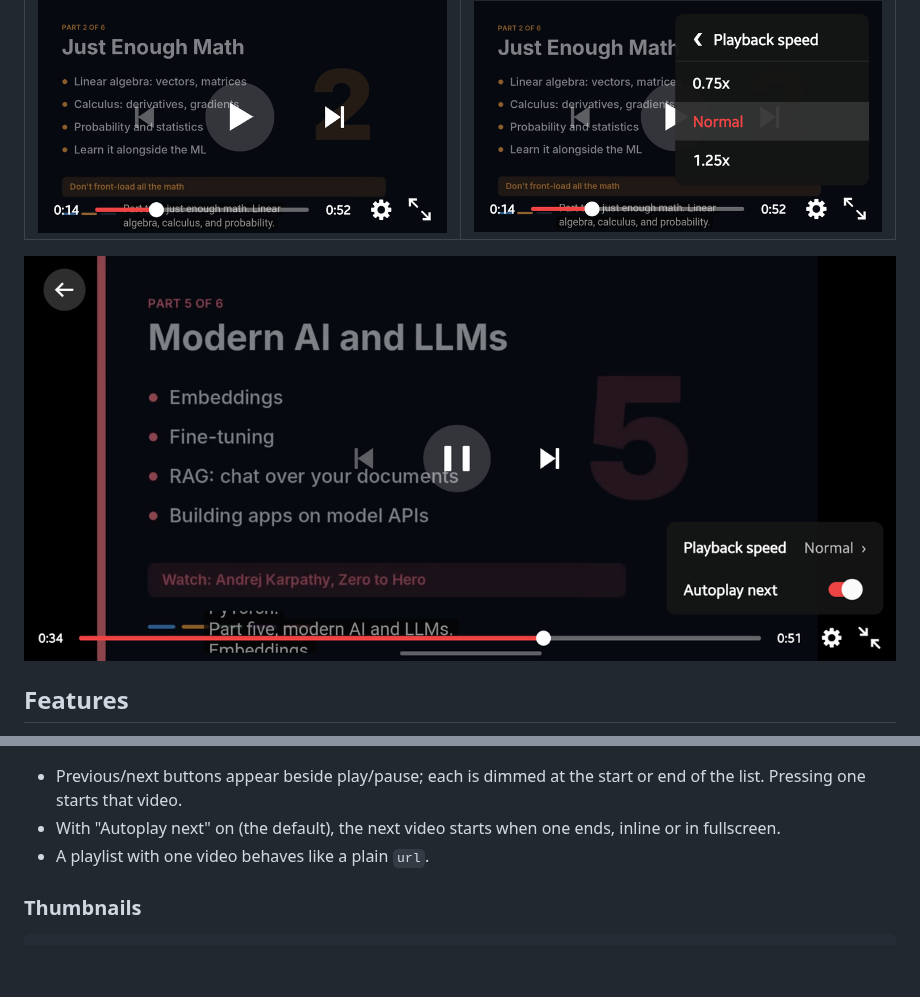
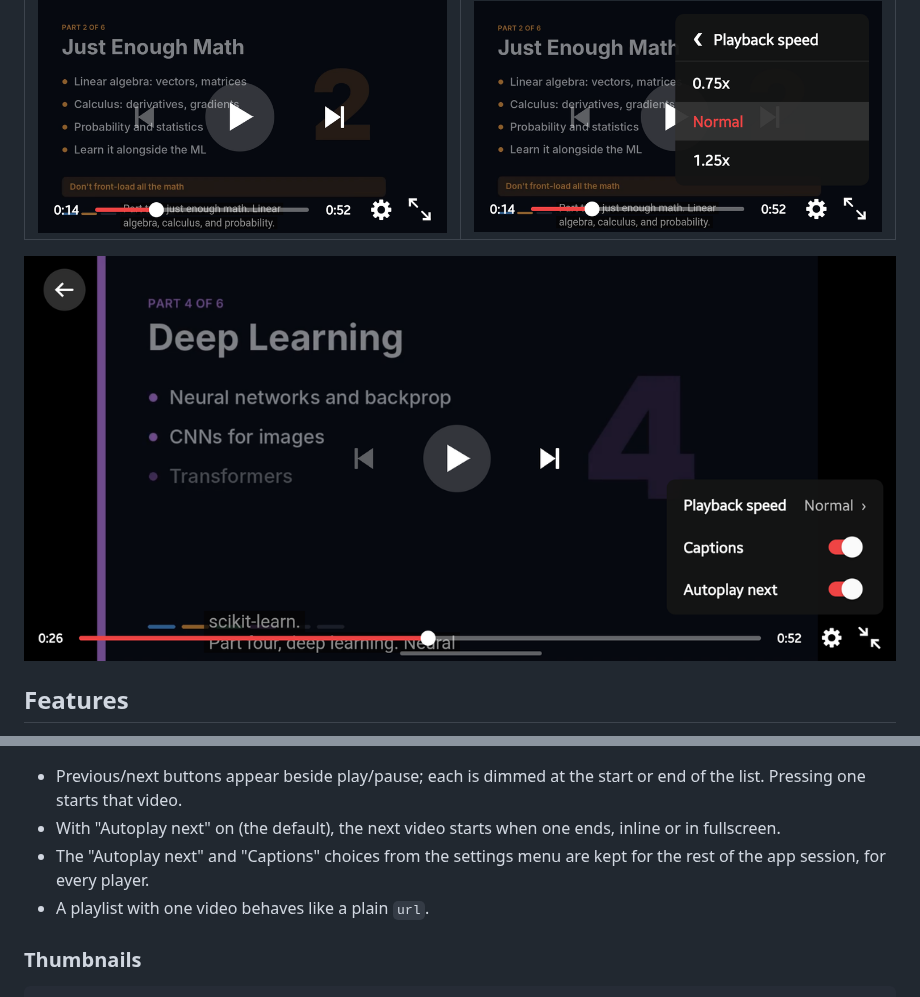
Before and after one commit to dharmveerofficial/react-native-all-video-player, a Markdown page: README.md, 2 parts joined by grey strips. GitHub-like rendering; pictures changed too: docs/screenshots/settings.png; blank space fills up the shorter version.

Commit message:
Caption on/off setting and improvement

```diff
--- a/README.md
+++ b/README.md
@@ -67,6 +67,7 @@ Give the player a size; 16:9 suits most videos. Pass `url` or `playlist`; TypeSc
 
 - Previous/next buttons appear beside play/pause; each is dimmed at the start or end of the list. Pressing one starts that video.
 - With "Autoplay next" on (the default), the next video starts when one ends, inline or in fullscreen.
+- The "Autoplay next" and "Captions" choices from the settings menu are kept for the rest of the app session, for every player.
 - A playlist with one video behaves like a plain `url`.
 
 ### Thumbnails
```
Also changed, not shown: 11 other files.
